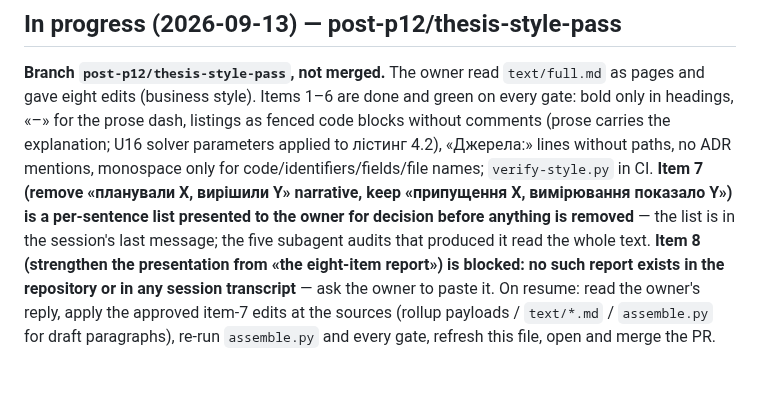
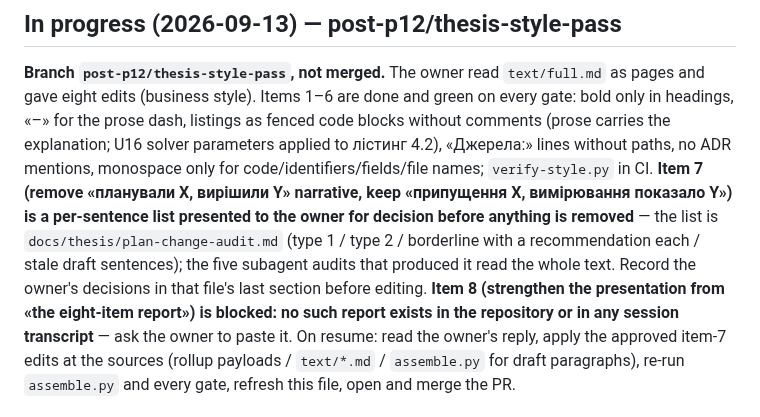
Before and after one commit to IKala4I/magister_work, a Markdown page: docs/HANDOFF.md, the part around the change. GitHub-like rendering; blank space fills up the shorter version.

```diff
--- a/docs/HANDOFF.md
+++ b/docs/HANDOFF.md
@@ -17,8 +17,9 @@ the explanation; U16 solver parameters applied to лістинг 4.2), «Дже
 no ADR mentions, monospace only for code/identifiers/fields/file names; `verify-style.py` in CI.
 **Item 7 (remove «планували X, вирішили Y» narrative, keep «припущення X, вимірювання показало Y»)
 is a per-sentence list presented to the owner for decision before anything is removed** — the
-list is in the session's last message; the five subagent audits that produced it read the whole
-text. **Item 8 (strengthen the presentation from «the eight-item report») is blocked: no such
+list is `docs/thesis/plan-change-audit.md` (type 1 / type 2 / borderline with a recommendation each /
+stale draft sentences); the five subagent audits that produced it read the whole text. Record the
+owner's decisions in that file's last section before editing. **Item 8 (strengthen the presentation from «the eight-item report») is blocked: no such
 report exists in the repository or in any session transcript** — ask the owner to paste it. On
 resume: read the owner's reply, apply the approved item-7 edits at the sources (rollup payloads /
 `text/*.md` / `assemble.py` for draft paragraphs), re-run `assemble.py` and every gate, refresh
```
Also changed, not shown: docs/thesis/plan-change-audit.md (added, +219 -0 lines).
